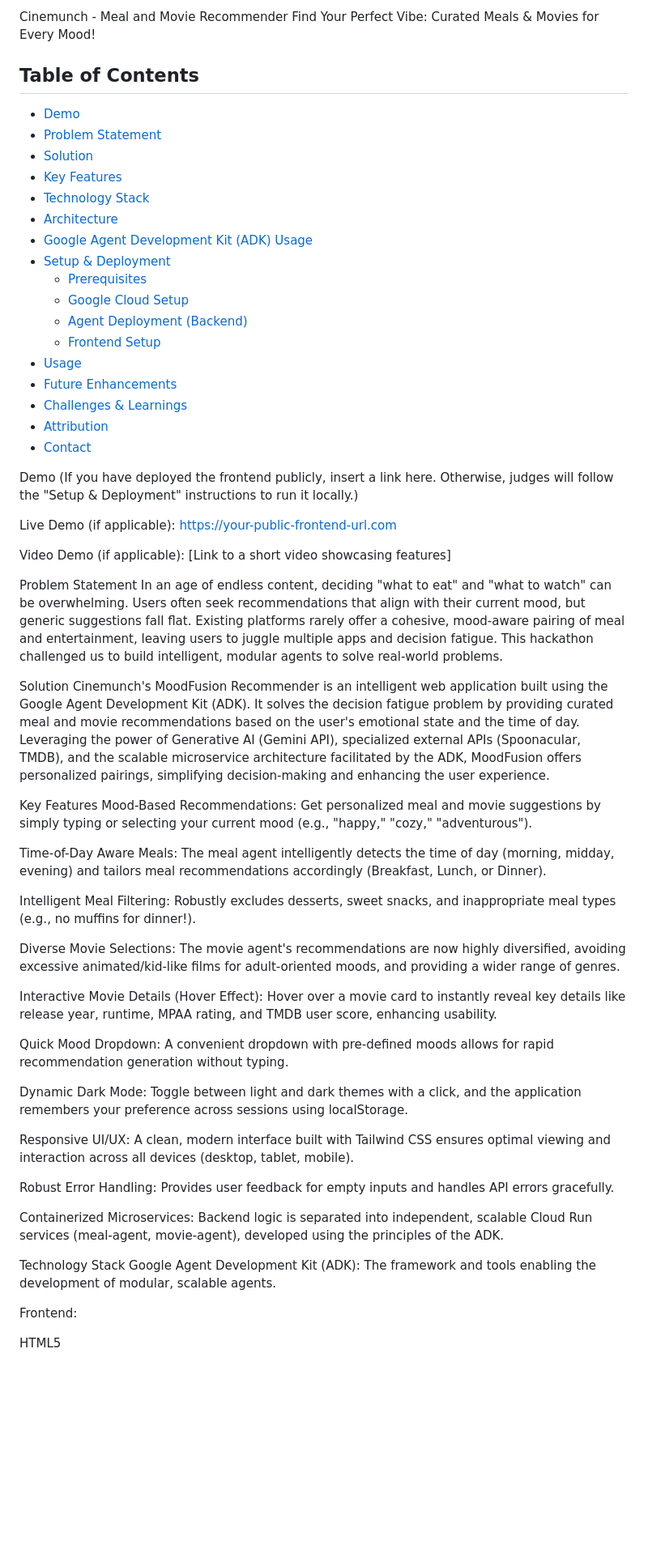
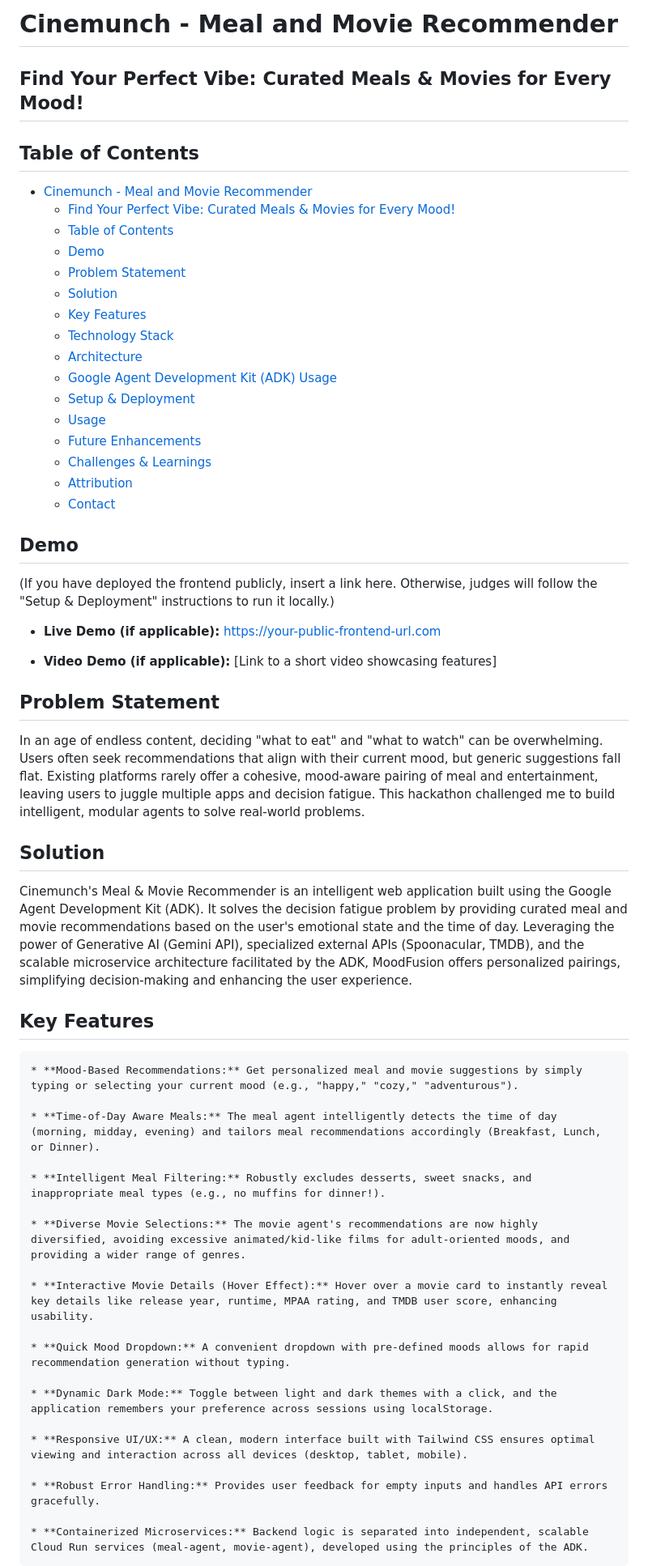
Before and after one commit to CharlesDdev/MoodFusionAIHackathon, a Markdown page: README.md, the part around the change printed below. Shown: that part at 81% size. GitHub-like rendering; blank space fills up the shorter version.

```diff
--- a/README.md
+++ b/README.md
@@ -1,64 +1,59 @@
-Cinemunch - Meal and Movie Recommender
-Find Your Perfect Vibe: Curated Meals & Movies for Every Mood!
+# Cinemunch - Meal and Movie Recommender
+## Find Your Perfect Vibe: Curated Meals & Movies for Every Mood!
 
 ## Table of Contents
 
-* [Demo](#demo)
-* [Problem Statement](#problem-statement)
-* [Solution](#solution)
-* [Key Features](#key-features)
-* [Technology Stack](#technology-stack)
-* [Architecture](#architecture)
-* [Google Agent Development Kit (ADK) Usage](#google-agent-development-kit-adk-usage)
-* [Setup & Deployment](#setup--deployment)
-    * [Prerequisites](#prerequisites)
-    * [Google Cloud Setup](#google-cloud-setup)
-    * [Agent Deployment (Backend)](#agent-deployment-backend)
-    * [Frontend Setup](#frontend-setup)
-* [Usage](#usage)
-* [Future Enhancements](#future-enhancements)
-* [Challenges & Learnings](#challenges--learnings)
-* [Attribution](#attribution)
-* [Contact](#contact)
+- [Cinemunch - Meal and Movie Recommender](#cinemunch---meal-and-movie-recommender)
+  - [Find Your Perfect Vibe: Curated Meals \& Movies for Every Mood!](#find-your-perfect-vibe-curated-meals--movies-for-every-mood)
+  - [Table of Contents](#table-of-contents)
+  - [Demo](#demo)
+  - [Problem Statement](#problem-statement)
+  - [Solution](#solution)
+  - [Key Features](#key-features)
+  - [Technology Stack](#technology-stack)
+  - [Architecture](#architecture)
+  - [Google Agent Development Kit (ADK) Usage](#google-agent-development-kit-adk-usage)
+  - [Setup \& Deployment](#setup--deployment)
+  - [Usage](#usage)
+  - [Future Enhancements](#future-enhancements)
+  - [Challenges \& Learnings](#challenges--learnings)
+  - [Attribution](#attribution)
+  - [Contact](#contact)
 
-Demo
+## Demo
 (If you have deployed the frontend publicly, insert a link here. Otherwise, judges will follow the "Setup & Deployment" instructions to run it locally.)
 
-Live Demo (if applicable): https://your-public-frontend-url.com
+* **Live Demo (if applicable):** https://your-public-frontend-url.com
 
-Video Demo (if applicable): [Link to a short video showcasing features]
+* **Video Demo (if applicable):** [Link to a short video showcasing features]
 
-Problem Statement
-In an age of endless content, deciding "what to eat" and "what to watch" can be overwhelming. Users often seek recommendations that align with their current mood, but generic suggestions fall flat. Existing platforms rarely offer a cohesive, mood-aware pairing of meal and entertainment, leaving users to juggle multiple apps and decision fatigue. This hackathon challenged us to build intelligent, modular agents to solve real-world problems.
+## Problem Statement
 
-Solution
-Cinemunch's MoodFusion Recommender is an intelligent web application built using the Google Agent Development Kit (ADK). It solves the decision fatigue problem by providing curated meal and movie recommendations based on the user's emotional state and the time of day. Leveraging the power of Generative AI (Gemini API), specialized external APIs (Spoonacular, TMDB), and the scalable microservice architecture facilitated by the ADK, MoodFusion offers personalized pairings, simplifying decision-making and enhancing the user experience.
+In an age of endless content, deciding "what to eat" and "what to watch" can be overwhelming. Users often seek recommendations that align with their current mood, but generic suggestions fall flat. Existing platforms rarely offer a cohesive, mood-aware pairing of meal and entertainment, leaving users to juggle multiple apps and decision fatigue. This hackathon challenged me to build intelligent, modular agents to solve real-world problems.
 
-Key Features
-Mood-Based Recommendations: Get personalized meal and movie suggestions by simply typing or selecting your current mood (e.g., "happy," "cozy," "adventurous").
+## Solution
 
-Time-of-Day Aware Meals: The meal agent intelligently detects the time of day (morning, midday, evening) and tailors meal recommendations accordingly (Breakfast, Lunch, or Dinner).
+Cinemunch's Meal & Movie Recommender is an intelligent web application built using the Google Agent Development Kit (ADK). It solves the decision fatigue problem by providing curated meal and movie recommendations based on the user's emotional state and the time of day. Leveraging the power of Generative AI (Gemini API), specialized external APIs (Spoonacular, TMDB), and the scalable microservice architecture facilitated by the ADK, MoodFusion offers personalized pairings, simplifying decision-making and enhancing the user experience.
 
-Intelligent Meal Filtering: Robustly excludes desserts, sweet snacks, and inappropriate meal types (e.g., no muffins for dinner!).
+## Key Features
 
-Diverse Movie Selections: The movie agent's recommendations are now highly diversified, avoiding excessive animated/kid-like films for adult-oriented moods, and providing a wider range of genres.
+    * **Mood-Based Recommendations:** Get personalized meal and movie suggestions by simply typing or selecting your current mood (e.g., "happy," "cozy," "adventurous").
 
-Interactive Movie Details (Hover Effect): Hover over a movie card to instantly reveal key details like release year, runtime, MPAA rating, and TMDB user score, enhancing usability.
+    * **Time-of-Day Aware Meals:** The meal agent intelligently detects the time of day (morning, midday, evening) and tailors meal recommendations accordingly (Breakfast, Lunch, or Dinner).
 
-Quick Mood Dropdown: A convenient dropdown with pre-defined moods allows for rapid recommendation generation without typing.
+    * **Intelligent Meal Filtering:** Robustly excludes desserts, sweet snacks, and inappropriate meal types (e.g., no muffins for dinner!).
 
-Dynamic Dark Mode: Toggle between light and dark themes with a click, and the application remembers your preference across sessions using localStorage.
+    * **Diverse Movie Selections:** The movie agent's recommendations are now highly diversified, avoiding excessive animated/kid-like films for adult-oriented moods, and providing a wider range of genres.
 
-Responsive UI/UX: A clean, modern interface built with Tailwind CSS ensures optimal viewing and interaction across all devices (desktop, tablet, mobile).
+    * **Interactive Movie Details (Hover Effect):** Hover over a movie card to instantly reveal key details like release year, runtime, MPAA rating, and TMDB user score, enhancing usability.
 
-Robust Error Handling: Provides user feedback for empty inputs and handles API errors gracefully.
+    * **Quick Mood Dropdown:** A convenient dropdown with pre-defined moods allows for rapid recommendation generation without typing.
 
-Containerized Microservices: Backend logic is separated into independent, scalable Cloud Run services (meal-agent, movie-agent), developed using the principles of the ADK.
+    * **Dynamic Dark Mode:** Toggle between light and dark themes with a click, and the application remembers your preference across sessions using localStorage.
 
-Technology Stack
-Google Agent Development Kit (ADK): The framework and tools enabling the development of modular, scalable agents.
+    * **Responsive UI/UX:** A clean, modern interface built with Tailwind CSS ensures optimal viewing and interaction across all devices (desktop, tablet, mobile).
 
-Frontend:
+    * **Robust Error Handling:** Provides user feedback for empty inputs and handles API errors gracefully.
 
-HTML5
+    * **Containerized Microservices:** Backend logic is separated into independent, scalable Cloud Run services (meal-agent, movie-agent), developed using the principles of the ADK.
 
```
Also changed, not shown: other parts of README.md (+34 -46 lines).
